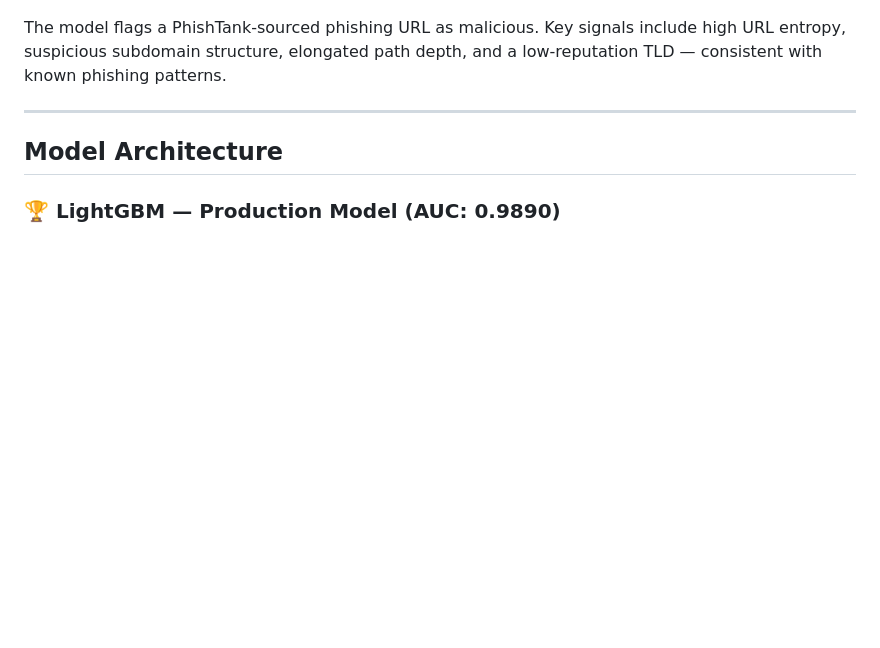
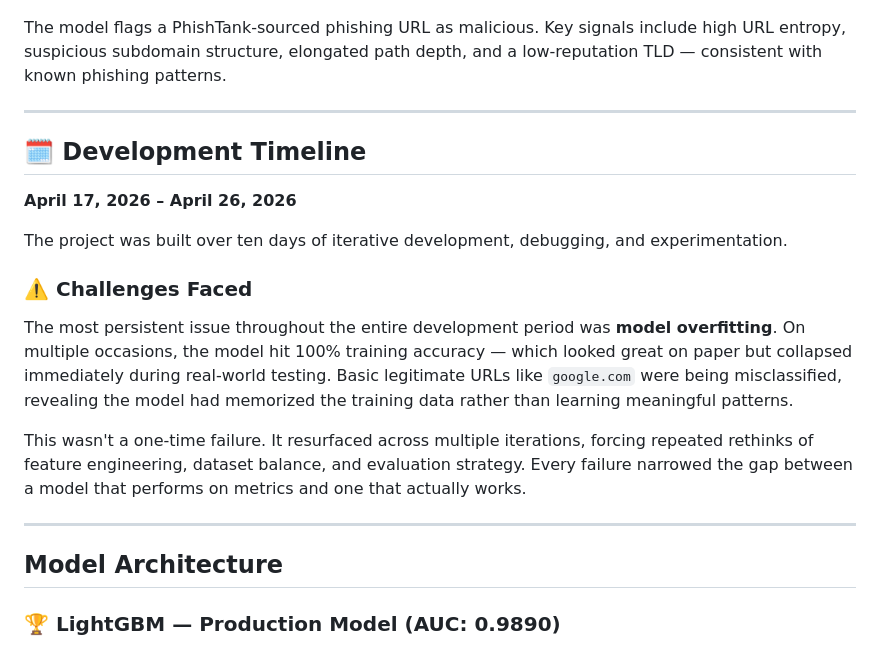
Before and after one commit to ataraxia-ashish/Malicious-Url-Detector, a Markdown page: README.md, the part around the change. GitHub-like rendering; blank space fills up the shorter version.

Commit message:
Update README with development timeline and challenges
Added development timeline and challenges faced during the project.

```diff
--- a/README.md
+++ b/README.md
@@ -45,6 +45,21 @@ The model correctly classifies a YouTube URL as benign with high confidence. Str
 The model flags a PhishTank-sourced phishing URL as malicious. Key signals include high URL entropy, suspicious subdomain structure, elongated path depth, and a low-reputation TLD — consistent with known phishing patterns.
 
 ---
+
+## 🗓️ Development Timeline
+
+**April 17, 2026 – April 26, 2026**
+
+The project was built over ten days of iterative development, debugging, and experimentation.
+
+### ⚠️ Challenges Faced
+
+The most persistent issue throughout the entire development period was **model overfitting**. On multiple occasions, the model hit 100% training accuracy — which looked great on paper but collapsed immediately during real-world testing. Basic legitimate URLs like `google.com` were being misclassified, revealing the model had memorized the training data rather than learning meaningful patterns.
+
+This wasn't a one-time failure. It resurfaced across multiple iterations, forcing repeated rethinks of feature engineering, dataset balance, and evaluation strategy. Every failure narrowed the gap between a model that performs on metrics and one that actually works.
+
+---
+
 
 ## Model Architecture
 
```
